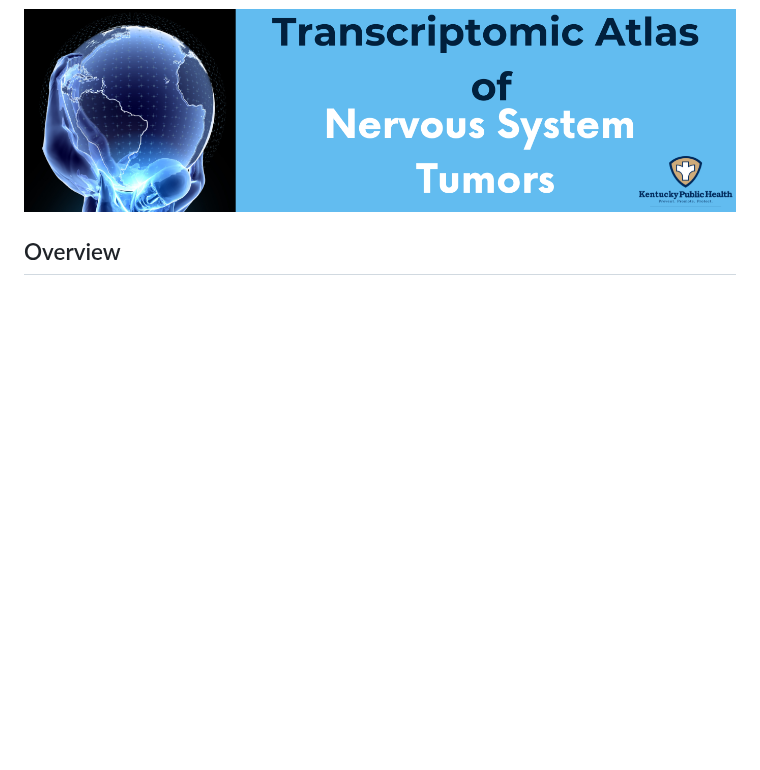
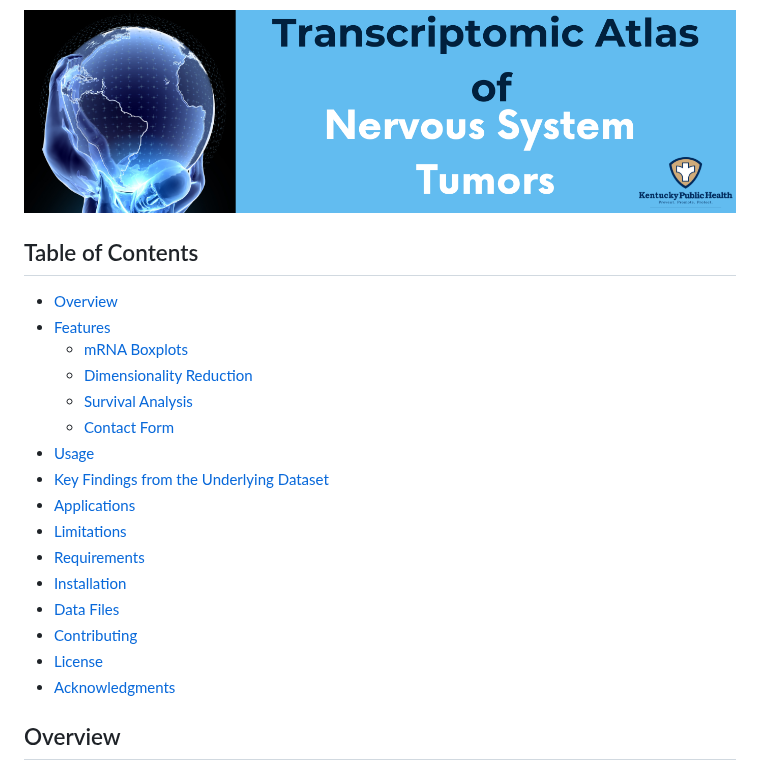
Before and after one commit to KentuckyDepartmentForPublicHealth/atlas, a Markdown page: README.md, the part around the change. Drawn GitHub-style; blank space fills up the shorter version.

Commit message:
Add table of contents to README for improved navigation
- Added hyperlinked table of contents at the top of the README
- Organized sections into logical hierarchy
- Improved document accessibility for new users and contributors
- Makes longer documentation more user-friendly

```diff
--- a/README.md
+++ b/README.md
@@ -7,6 +7,24 @@
 This app is designed to explore and analyze a large, annotated transcriptomic atlas of nervous system tumors and non-tumor entities. It provides several main functionalities: mRNA boxplots, dimensionality reduction, and survival analysis.
 
 [![Main Banner](www/main-banner-1400x400-fullglobe.png)](https://kdph.shinyapps.io/atlas/)
+
+## Table of Contents
+- [Overview](#overview)
+- [Features](#features)
+  - [mRNA Boxplots](#1-mrna-boxplots)
+  - [Dimensionality Reduction](#2-dimensionality-reduction)
+  - [Survival Analysis](#3-survival-analysis)
+  - [Contact Form](#4-contact-form)
+- [Usage](#usage)
+- [Key Findings from the Underlying Dataset](#key-findings-from-the-underlying-dataset)
+- [Applications](#applications)
+- [Limitations](#limitations)
+- [Requirements](#requirements)
+- [Installation](#installation)
+- [Data Files](#data-files)
+- [Contributing](#contributing)
+- [License](#license)
+- [Acknowledgments](#acknowledgments)
 
 ## Overview
 
```
